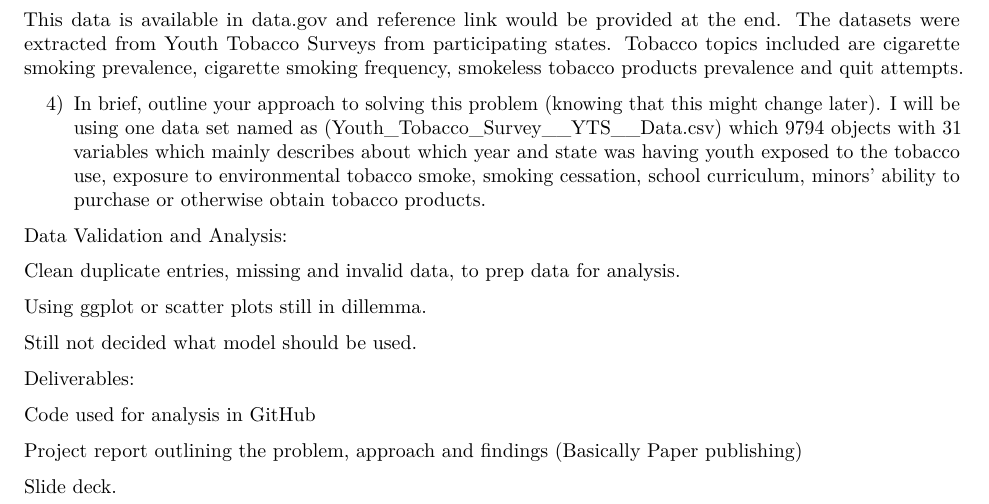
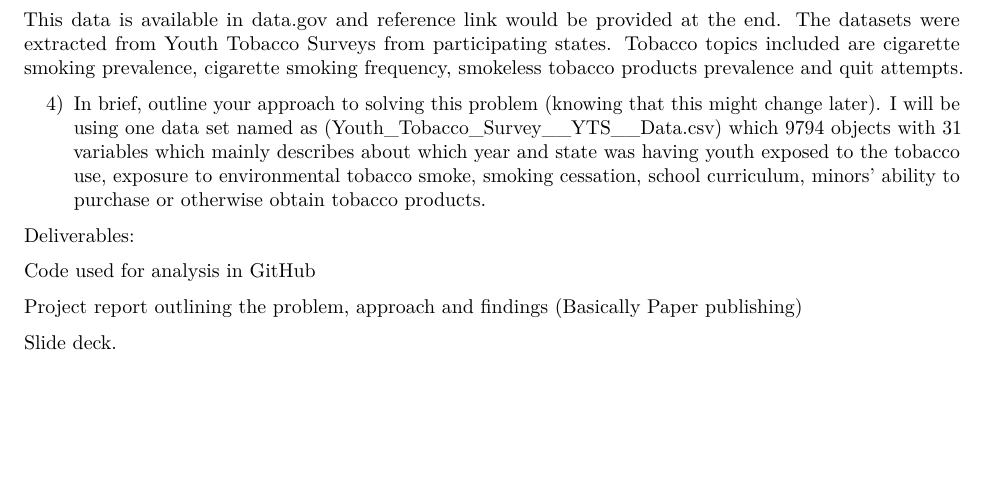
Before and after one commit to sumanthhegde04/Foundation-of-DataScience, an R Markdown document (FinalProjectProposal.Rmd): part of page 1 of 2 before the commit and part of the page after it, cut so that both start at the same text, the shorter picture padded with empty space. Rendered offline with R 4.5, knitr and Pandoc, then LaTeX, with nearby package versions.

Commit message:
new file added

```diff
--- a/FinalProjectProposal.Rmd
+++ b/FinalProjectProposal.Rmd
@@ -33,16 +33,7 @@ This data is available in data.gov and reference link would be provided at the e
 4) In brief, outline your approach to solving this problem (knowing that this might change later).
 I will be using one data set named as (Youth_Tobacco_Survey__YTS__Data.csv) which 9794 objects with 31 variables which mainly describes about which year and state was having youth exposed to the tobacco use, exposure to environmental tobacco smoke, smoking cessation, school curriculum, minors' ability to purchase or otherwise obtain tobacco products.
 
- Data Validation and Analysis:
-
-Clean duplicate entries, missing and invalid data, to prep data for analysis.
-
-Using ggplot or scatter plots still in dillemma.
-
-Still not decided what model should be used.
-
-
- Deliverables:
+Deliverables:
 
 Code used for analysis in GitHub
 
```
